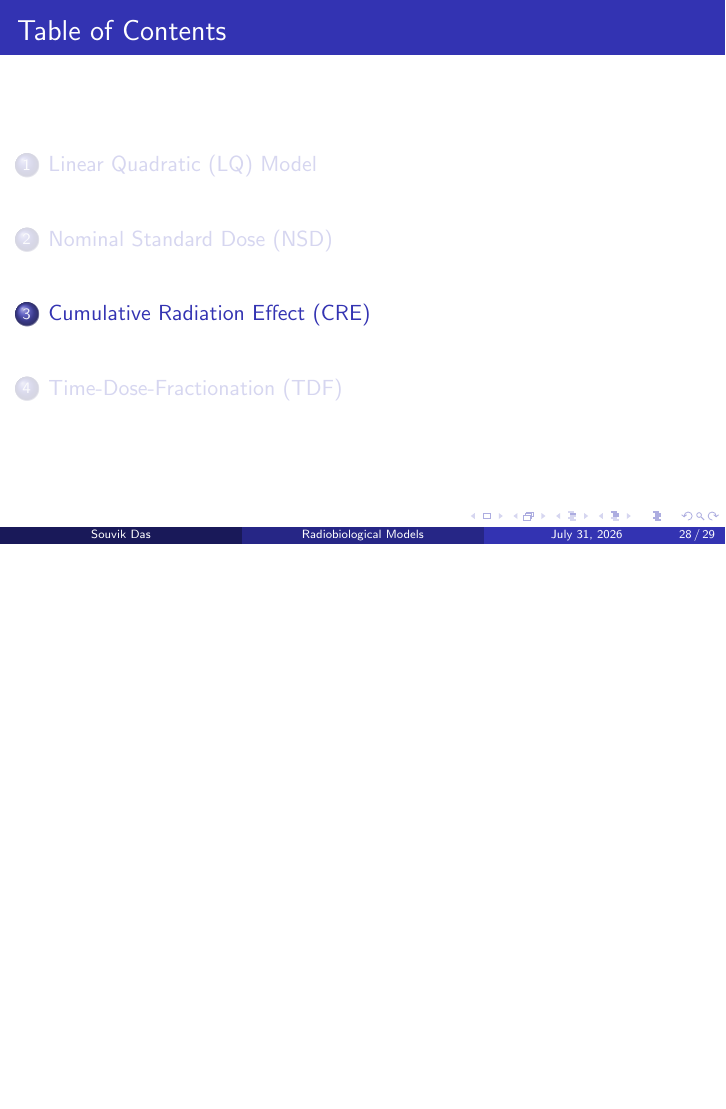
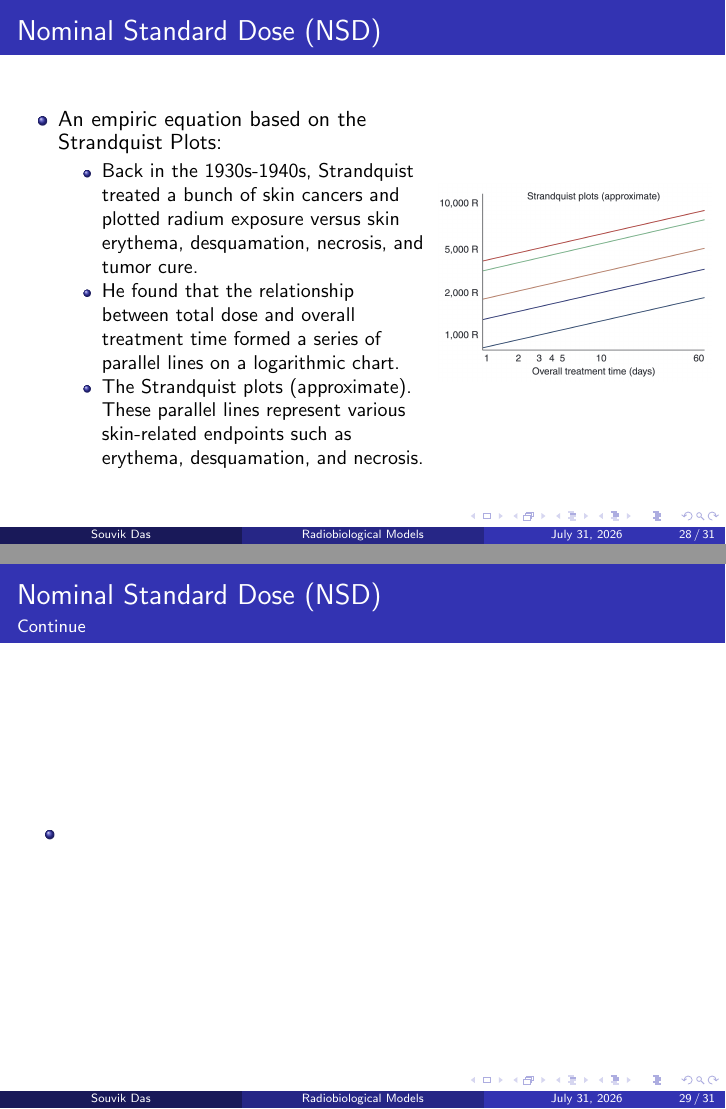
Before and after one commit to Souvik-0612/Presentation, LaTeX slides (Radiobiological_Model_TMH/RadioBiologicalModel.tex): page 68 of 69 before the commit and pages 68 and 69 of 71 after it, the two joined at a grey line, the shorter picture padded with empty space. Compiled offline with pdfLaTeX.

Commit message:
Add NSD section with empirical equation and new plots to presentation

```diff
--- a/Radiobiological_Model_TMH/RadioBiologicalModel.tex
+++ b/Radiobiological_Model_TMH/RadioBiologicalModel.tex
@@ -435,6 +435,35 @@
 \section{Nominal Standard Dose (NSD)}
 
 
+\begin{frame}
+  \frametitle{Nominal Standard Dose (NSD)}
+  \begin{columns}
+    \begin{column}{0.6\textwidth}
+      \begin{itemize}
+    \item An empiric equation based on the Strandquist Plots:
+    \begin{itemize}
+      \item Back in the 1930s-1940s, Strandquist treated a bunch of skin cancers and  plotted radium exposure versus skin erythema, desquamation, necrosis, and tumor cure.
+      \item He found that the relationship between total dose and overall treatment time  formed a series of parallel lines on a logarithmic chart.
+      \item The Strandquist plots (approximate). These parallel lines represent various skin-related endpoints such as erythema, desquamation, and necrosis.
+    \end{itemize}
+  \end{itemize}
+    \end{column}
+    \begin{column}{0.4\textwidth}
+      \centering
+      \includegraphics<1->[width=\textwidth]{NSDPlots.png}
+    \end{column}
+  \end{columns}
+\end{frame}
+
+\begin{frame}
+  \frametitle{Nominal Standard Dose (NSD)}
+  \framesubtitle{Continue}
+  \begin{itemize}
+    \item
+  \end{itemize}
+
+\end{frame}
+
 \section{Cumulative Radiation Effect (CRE)}
 \section{Time-Dose-Fractionation (TDF)}
 
```
Also changed, not shown: Radiobiological_Model_TMH/NSDPlots.png (added), Radiobiological_Model_TMH/RadioBiologicalModel.pdf, 1 other file.
